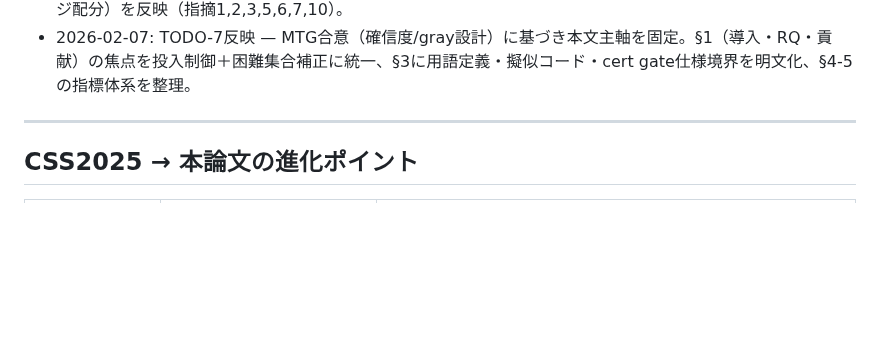
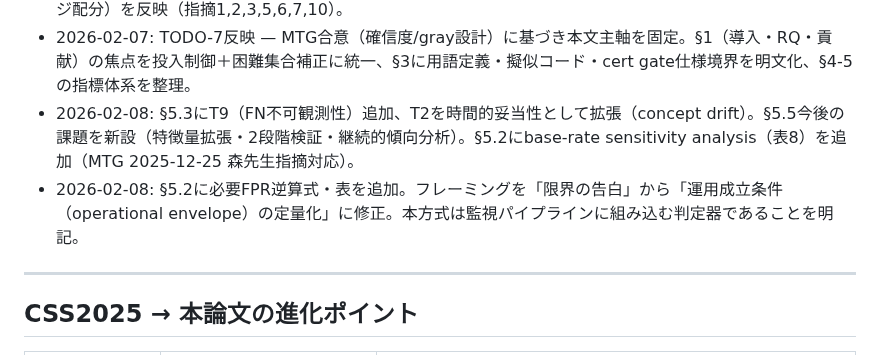
Before and after one commit to iasomura/nextstep2026, a Markdown page: docs/paper/paper_outline.md, the part around one of its changes. GitHub-like rendering; blank space fills up the shorter version.

Commit message:
Add missing update history entries to paper_outline.md
Co-Authored-By: Claude Opus 4.6 <noreply@anthropic.com>

```diff
--- a/docs/paper/paper_outline.md
+++ b/docs/paper/paper_outline.md
@@ -12,6 +12,8 @@
 - 2026-02-07: データ件数の脱落原因を調査・訂正。「特徴量抽出時の532件脱落」は誤りで、実際はデータ準備パイプラインでの重複排除・バランス調整による差異（319,383→318,055件/class）。特徴量抽出時の脱落は0件。
 - 2026-02-07: 森先生レビュー指摘（RQ削減、知見ベース貢献、図表削減、手法節圧縮、Stage3 F1解釈、ページ配分）を反映（指摘1,2,3,5,6,7,10）。
 - 2026-02-07: TODO-7反映 — MTG合意（確信度/gray設計）に基づき本文主軸を固定。§1（導入・RQ・貢献）の焦点を投入制御＋困難集合補正に統一、§3に用語定義・擬似コード・cert gate仕様境界を明文化、§4-5の指標体系を整理。
+- 2026-02-08: §5.3にT9（FN不可観測性）追加、T2を時間的妥当性として拡張（concept drift）。§5.5今後の課題を新設（特徴量拡張・2段階検証・継続的傾向分析）。§5.2にbase-rate sensitivity analysis（表8）を追加（MTG 2025-12-25 森先生指摘対応）。
+- 2026-02-08: §5.2に必要FPR逆算式・表を追加。フレーミングを「限界の告白」から「運用成立条件（operational envelope）の定量化」に修正。本方式は監視パイプラインに組み込む判定器であることを明記。
 
 ---
 
```
Also changed, not shown: other parts of docs/paper/paper_outline.md (+1 -1 lines).
